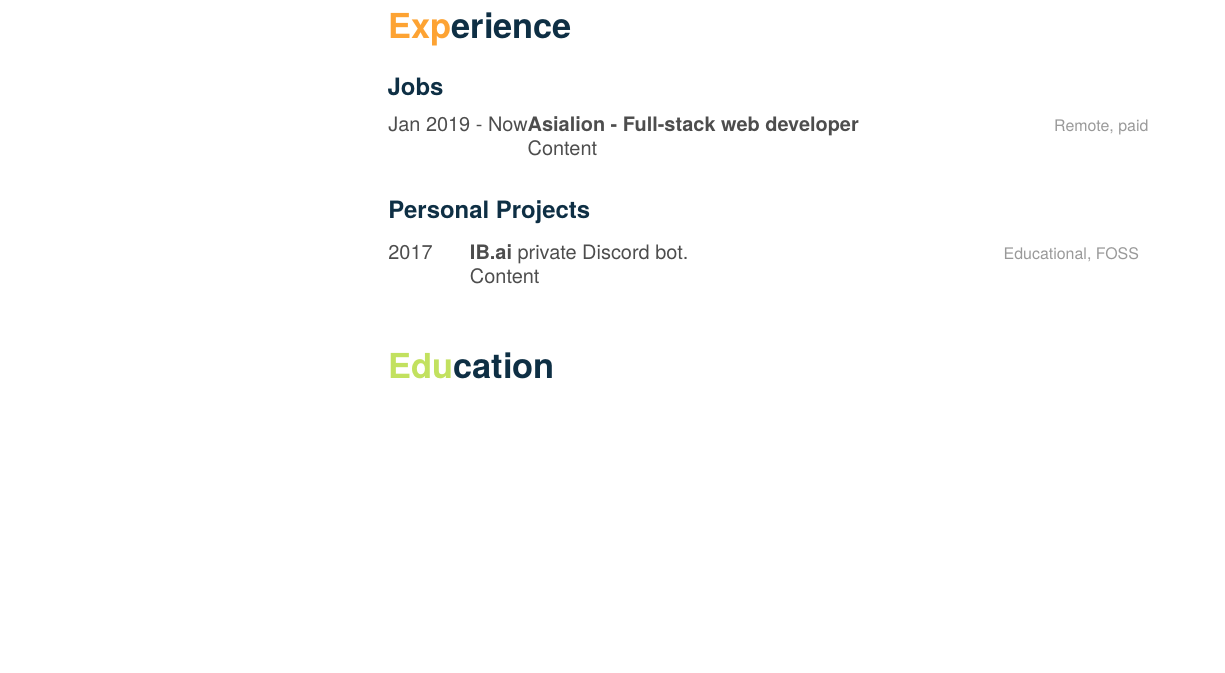
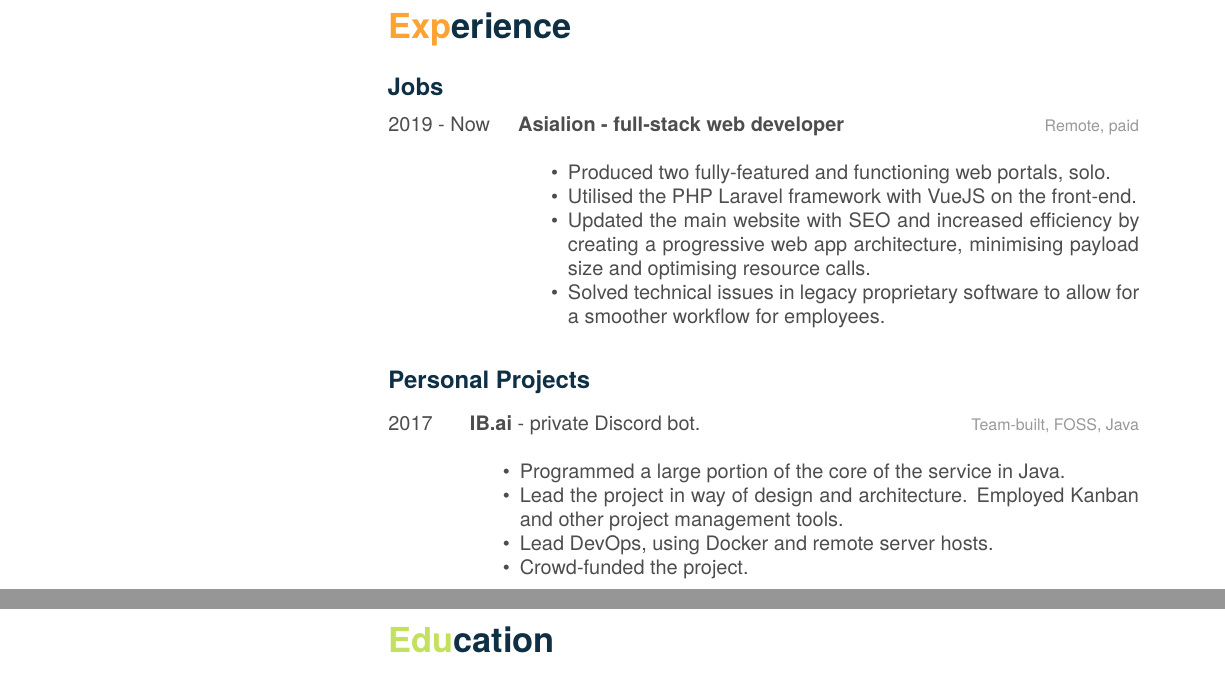
Before and after one commit to vardy/CurriculumVitae, a LaTeX CV (src/CV.tex): part of the page before the commit and two parts of pages 1 and 2 of 2 after it, the two joined at a grey line, cut so that both start at the same text, the shorter picture padded with empty space. Compiled offline with XeLaTeX.

Commit message:
Filled in information for current job and IB.ai project

```diff
--- a/src/CV.tex
+++ b/src/CV.tex
@@ -58,10 +58,15 @@ Soft skills go here.
 
 \begin{jobslist}
 	\jobentry
-		{Jan 2019 - Now}
-		{Asialion - Full-stack web developer}
+		{2019 - Now}
+		{Asialion - full-stack web developer}
 		{Remote, paid}
-		{Content}
+		{\begin{itemize}
+			\item Produced two fully-featured and functioning web portals, solo.
+			\item Utilised the PHP Laravel framework with VueJS on the front-end.
+			\item Updated the main website with SEO and increased efficiency by creating a progressive web app architecture, minimising payload size and optimising resource calls.
+			\item Solved technical issues in legacy proprietary software to allow for a smoother workflow for employees.
+		\end{itemize}}
 \end{jobslist}
 %TODO list what I do
 %TODO action verbs, no first person
@@ -75,8 +80,13 @@ Soft skills go here.
 \begin{projectslist}
 	\projectentry
 		{2017}
-		{IB.ai {\normalfont private Discord bot.}}
-		{Educational, FOSS}
-		{Content}
+		{IB.ai {\normalfont - private Discord bot.}}
+		{Team-built, FOSS, Java}
+		{\begin{itemize}
+			\item Programmed a large portion of the core of the service in Java.
+			\item Lead the project in way of design and architecture. Employed Kanban and other project management tools.
+			\item Lead DevOps, using Docker and remote server hosts.
+			\item Crowd-funded the project.
+		\end{itemize}}
 \end{projectslist}
 %TODO List projects - monetised? Tags! Same as website.
```
Also changed, not shown: src/CV.pdf, src/CV.tex (2 more changed lines).
